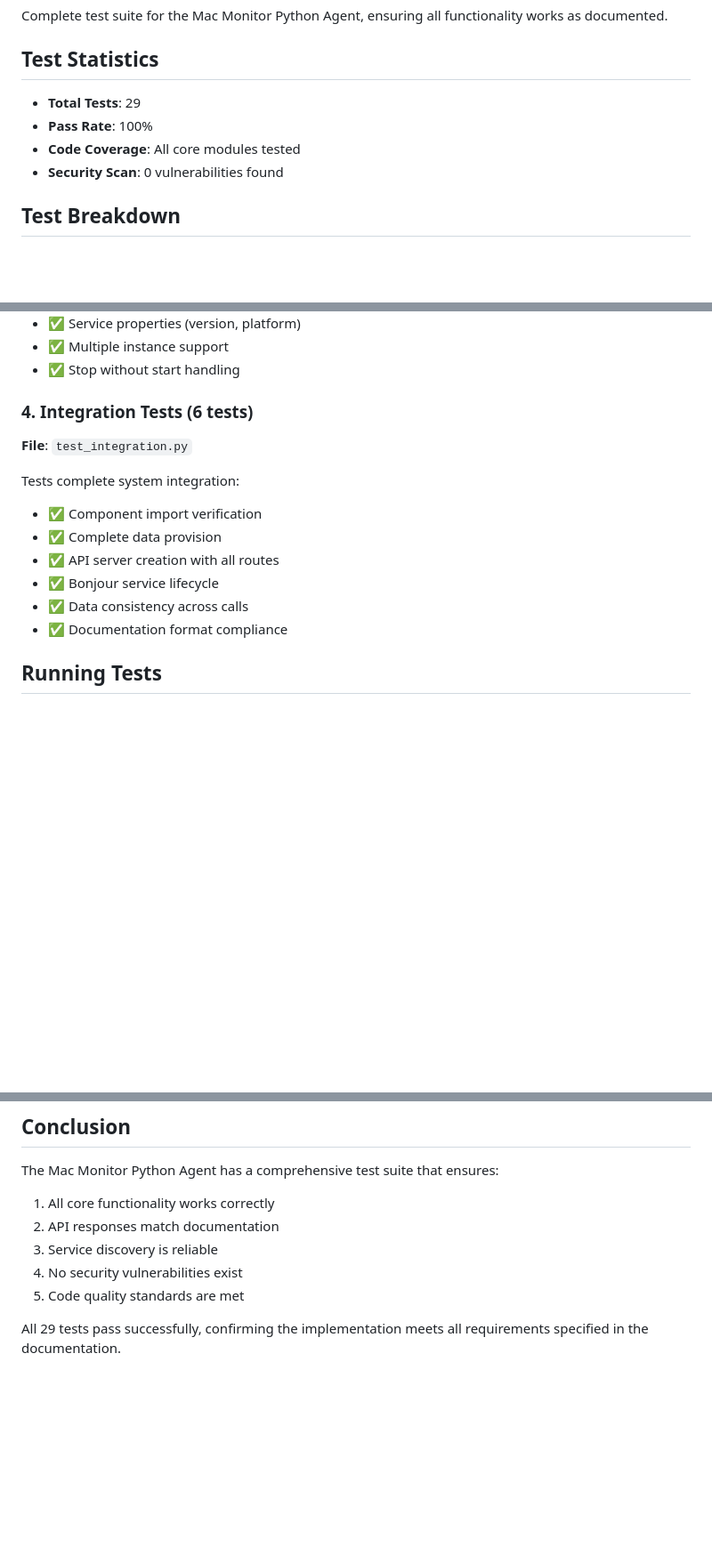
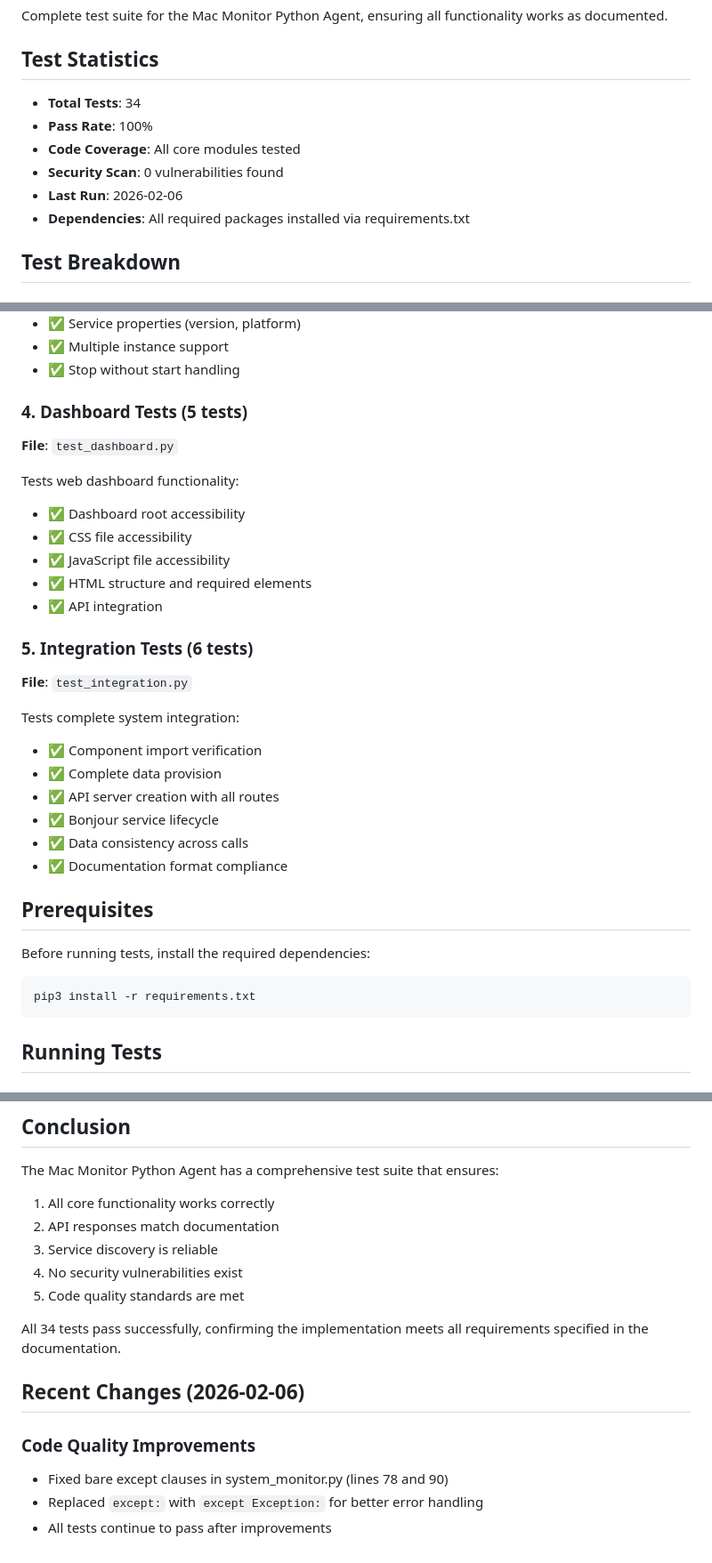
Before and after one commit to charsunny/mac-monitor, a Markdown page: agent/python/TEST_SUMMARY.md, 3 parts joined by grey strips. Shown at 89% size. Rendered like a GitHub page; blank space fills up the shorter version.

Commit message:
Update TEST_SUMMARY.md with complete test results and recent fixes
Co-authored-by: charsunny <1472820+charsunny@users.noreply.github.com>

````diff
--- a/agent/python/TEST_SUMMARY.md
+++ b/agent/python/TEST_SUMMARY.md
@@ -4,10 +4,12 @@
 Complete test suite for the Mac Monitor Python Agent, ensuring all functionality works as documented.
 
 ## Test Statistics
-- **Total Tests**: 29
+- **Total Tests**: 34
 - **Pass Rate**: 100%
 - **Code Coverage**: All core modules tested
 - **Security Scan**: 0 vulnerabilities found
+- **Last Run**: 2026-02-06
+- **Dependencies**: All required packages installed via requirements.txt
 
 ## Test Breakdown
 
@@ -49,7 +51,17 @@ Tests mDNS/Bonjour service discovery:
 - ✅ Multiple instance support
 - ✅ Stop without start handling
 
-### 4. Integration Tests (6 tests)
+### 4. Dashboard Tests (5 tests)
+**File**: `test_dashboard.py`
+
+Tests web dashboard functionality:
+- ✅ Dashboard root accessibility
+- ✅ CSS file accessibility
+- ✅ JavaScript file accessibility
+- ✅ HTML structure and required elements
+- ✅ API integration
+
+### 5. Integration Tests (6 tests)
 **File**: `test_integration.py`
 
 Tests complete system integration:
@@ -59,6 +71,13 @@ Tests complete system integration:
 - ✅ Bonjour service lifecycle
 - ✅ Data consistency across calls
 - ✅ Documentation format compliance
+
+## Prerequisites
+
+Before running tests, install the required dependencies:
+```bash
+pip3 install -r requirements.txt
+```
 
 ## Running Tests
 
@@ -150,4 +172,11 @@ The Mac Monitor Python Agent has a comprehensive test suite that ensures:
 4. No security vulnerabilities exist
 5. Code quality standards are met
 
-All 29 tests pass successfully, confirming the implementation meets all requirements specified in the documentation.
+All 34 tests pass successfully, confirming the implementation meets all requirements specified in the documentation.
+
+## Recent Changes (2026-02-06)
+
+### Code Quality Improvements
+- Fixed bare except clauses in system_monitor.py (lines 78 and 90)
+- Replaced `except:` with `except Exception:` for better error handling
+- All tests continue to pass after improvements
````
Also changed, not shown: other parts of agent/python/TEST_SUMMARY.md (+3 -0 lines).
